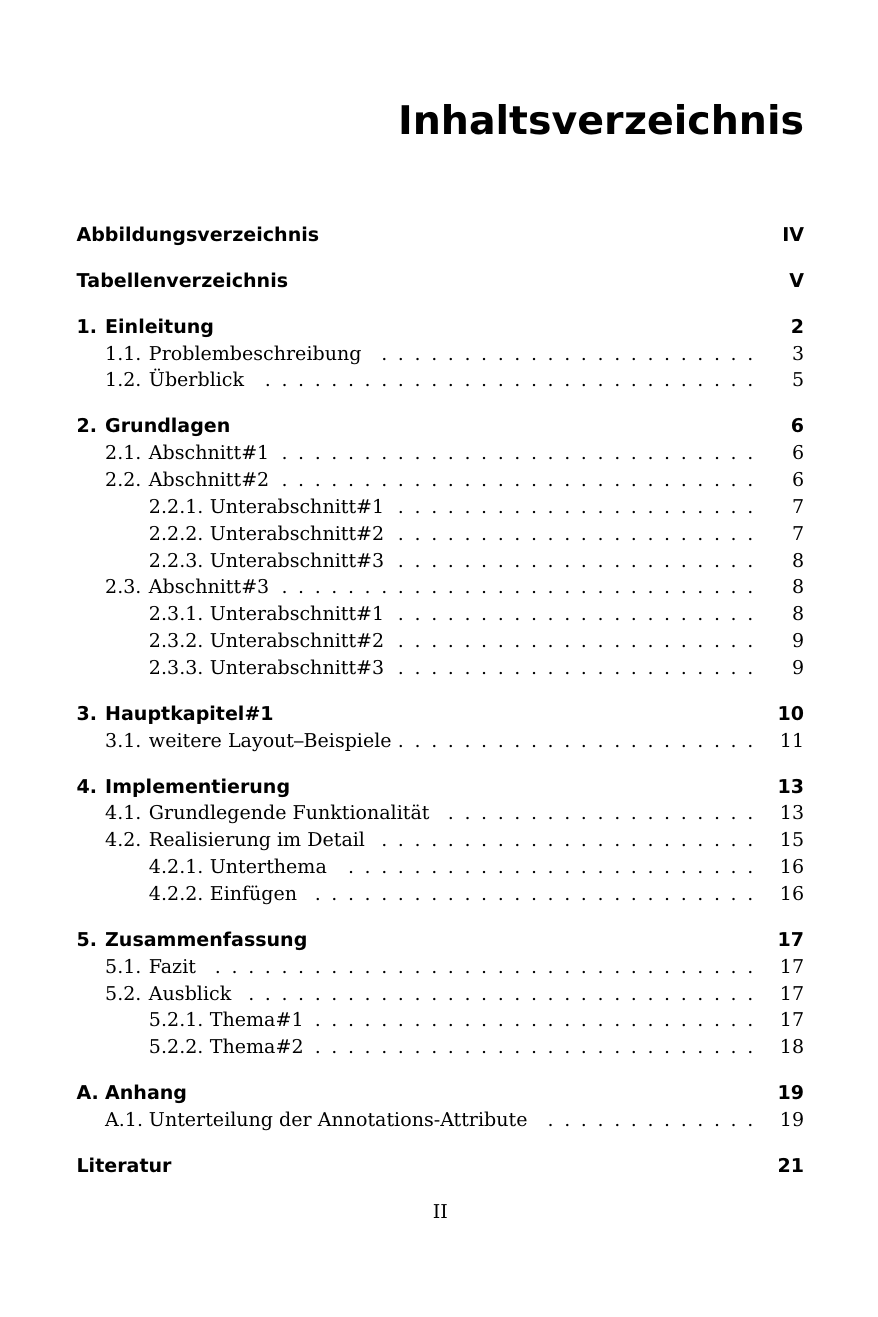
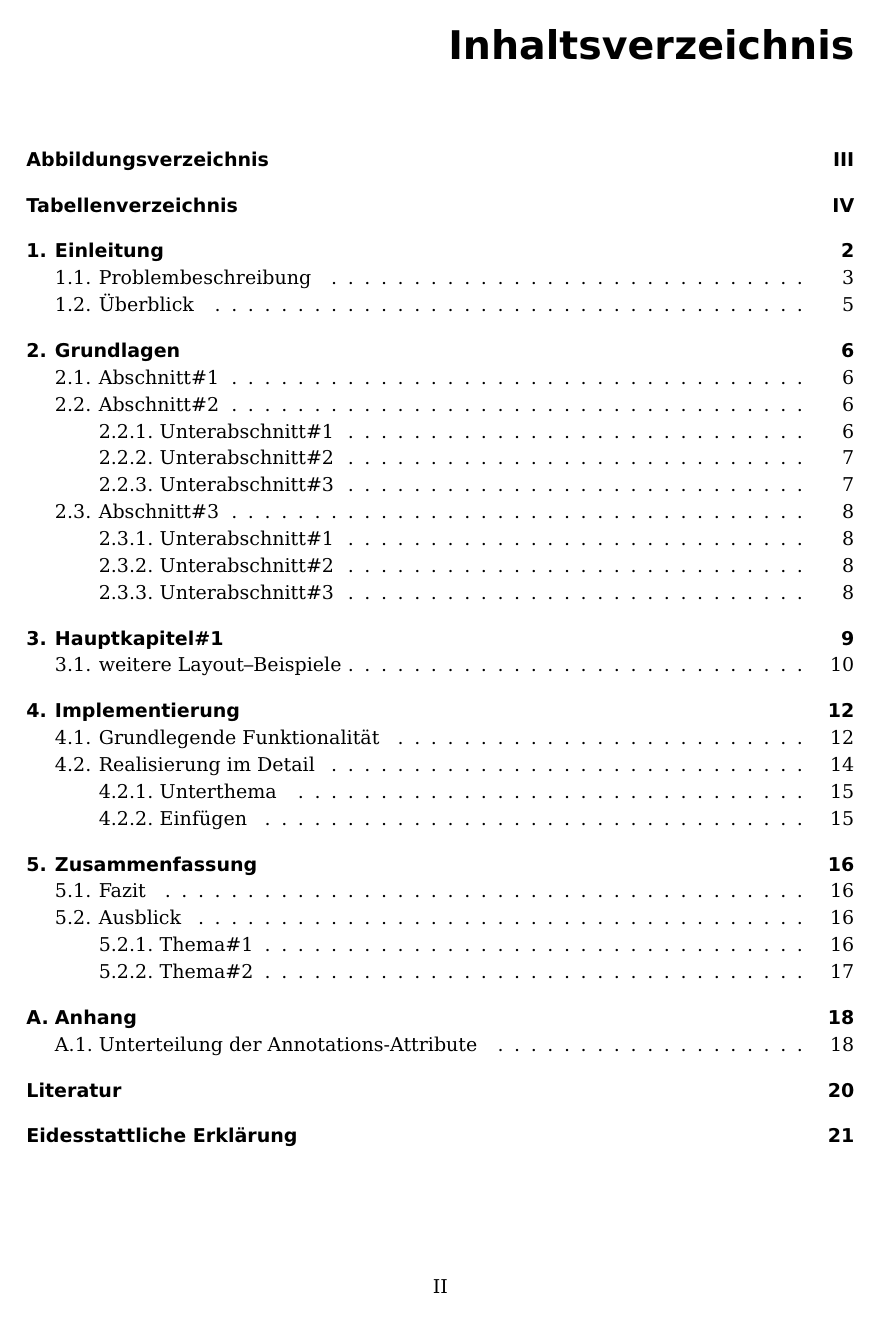
Before and after one commit to fh-wedel/thesis-template, a LaTeX thesis (Thesis/thesis_main.tex, which reads Thesis/stuff/header.tex): page 2 of 27 before the commit and page 2 of 25 after it. Compiled offline with pdfLaTeX.

Commit message:
Have more letters per page

```diff
--- a/Thesis/stuff/header.tex
+++ b/Thesis/stuff/header.tex
@@ -50,10 +50,10 @@
 
 \usepackage[a4paper,%
     %bindingoffset=0.5cm,%
-    left=3.5cm,
-    right=3.0cm,
-    top=3.0cm,
-    bottom=3.0cm,
+    inner=2.5cm,
+    outer=2.0cm,
+    top=1.5cm,
+    bottom=1.5cm,
     footskip=1.0cm,
     includeheadfoot
 ]{geometry}
```
Also changed, not shown: Thesis/kapitel/Hauptkapitel_1.tex (+1 -1 lines).
